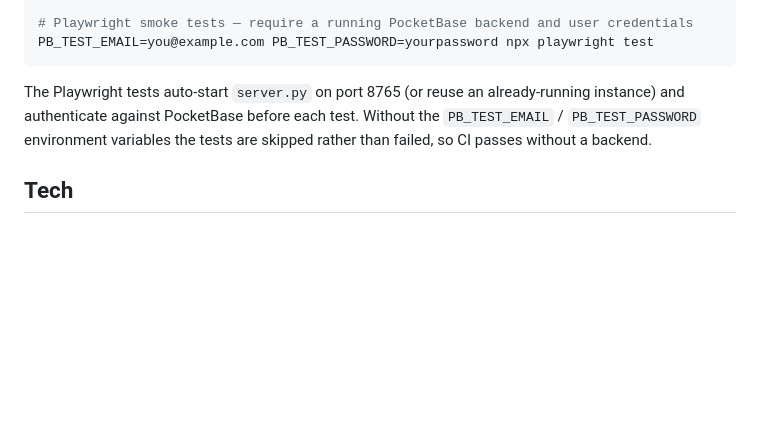
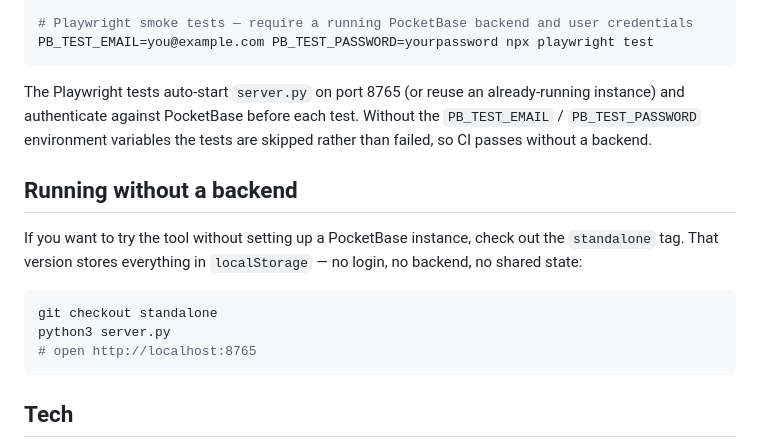
Before and after one commit to bricksdont/repro-sign-survey-ui, a Markdown page: README.md, the part around the change. Drawn GitHub-style; blank space fills up the shorter version.

Commit message:
Add standalone tag reference to README
Points readers to the 'standalone' git tag for a backend-free version
of the tool that stores annotations in localStorage.

Co-Authored-By: Claude Sonnet 4.6 <noreply@anthropic.com>

````diff
--- a/README.md
+++ b/README.md
@@ -70,6 +70,16 @@ PB_TEST_EMAIL=you@example.com PB_TEST_PASSWORD=yourpassword npx playwright test
 
 The Playwright tests auto-start `server.py` on port 8765 (or reuse an already-running instance) and authenticate against PocketBase before each test. Without the `PB_TEST_EMAIL` / `PB_TEST_PASSWORD` environment variables the tests are skipped rather than failed, so CI passes without a backend.
 
+## Running without a backend
+
+If you want to try the tool without setting up a PocketBase instance, check out the `standalone` tag. That version stores everything in `localStorage` — no login, no backend, no shared state:
+
+```bash
+git checkout standalone
+python3 server.py
+# open http://localhost:8765
+```
+
 ## Tech
 
 Plain HTML/CSS/JS — no framework, no build step. Node is a dev-only dependency (HTML validation + Playwright tests). PocketBase is the backend (separate repo).
````
